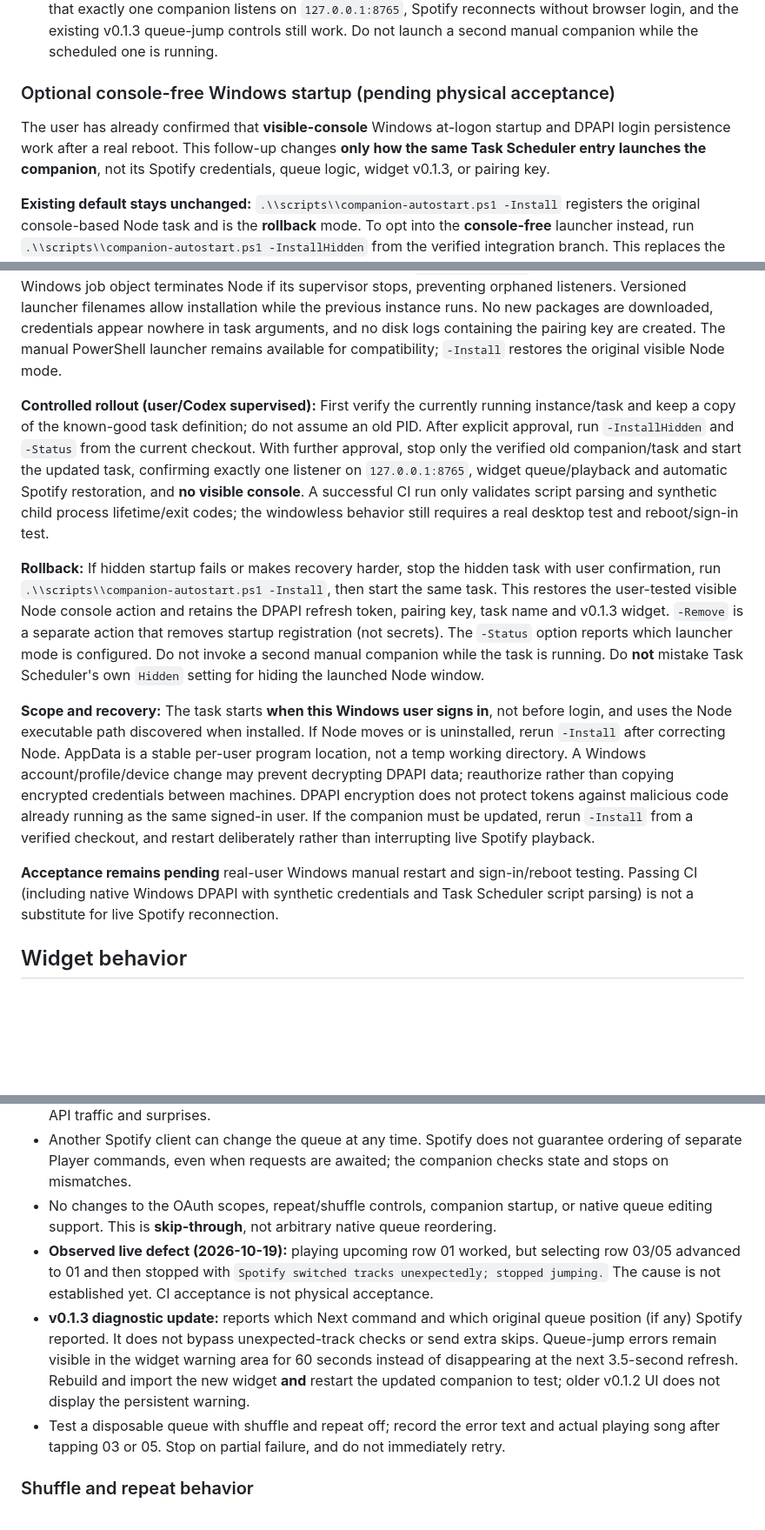
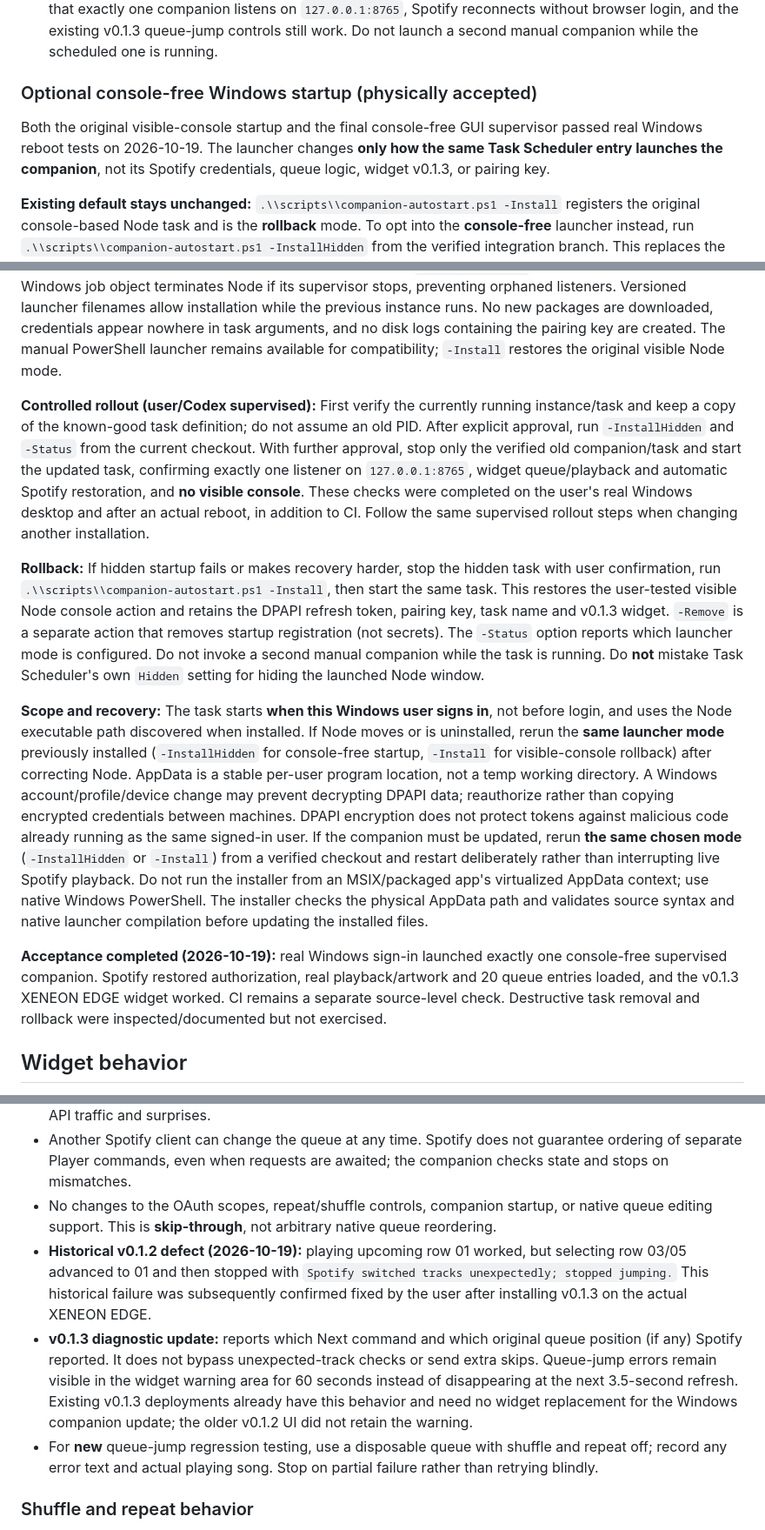
Before and after one commit to danielbrownjr/iCue-Spotify-Integration, a Markdown page: README.md, 3 parts joined by grey strips. Shown at 87% size. Rendered like a GitHub page; blank space fills up the shorter version.

Commit message:
Align README with accepted reboot behavior and mode-matched update guidance

```diff
--- a/README.md
+++ b/README.md
@@ -54,21 +54,21 @@ The working v0.1.3 widget, queue-jump endpoint, pairing key, localhost port, and
 6. To inspect the task, run `.\scripts\companion-autostart.ps1 -Status`; to stop launching automatically in the future, run `.\scripts\companion-autostart.ps1 -Remove`. Removal does **not** delete the encrypted refresh token, pairing key or copied app.
 7. When ready, stop any manually running instance and sign out/in (or reboot) to exercise autostart. Check that exactly one companion listens on `127.0.0.1:8765`, Spotify reconnects without browser login, and the existing v0.1.3 queue-jump controls still work. Do not launch a second manual companion while the scheduled one is running.
 
-### Optional console-free Windows startup (pending physical acceptance)
+### Optional console-free Windows startup (physically accepted)
 
-The user has already confirmed that **visible-console** Windows at-logon startup and DPAPI login persistence work after a real reboot. This follow-up changes **only how the same Task Scheduler entry launches the companion**, not its Spotify credentials, queue logic, widget v0.1.3, or pairing key.
+Both the original visible-console startup and the final console-free GUI supervisor passed real Windows reboot tests on 2026-10-19. The launcher changes **only how the same Task Scheduler entry launches the companion**, not its Spotify credentials, queue logic, widget v0.1.3, or pairing key.
 
 **Existing default stays unchanged:** `.\\scripts\\companion-autostart.ps1 -Install` registers the original console-based Node task and is the **rollback** mode. To opt into the **console-free** launcher instead, run `.\\scripts\\companion-autostart.ps1 -InstallHidden` from the verified integration branch. This replaces the action of the **same** `iCUE Spotify Companion` task, never creates a second startup task, and preserves the existing CurrentUser/Limited/AtLogOn principal, `IgnoreNew` policy, and AppData credential files.
 
 The hidden mode builds a small GUI-subsystem supervisor from `scripts/companion-hidden.cs` using the .NET Framework C# compiler included with Windows. Task Scheduler launches this executable directly from stable AppData: no PowerShell or Node console needs to open or be hidden, including when Windows Terminal is the default console host. The supervisor creates Node with `CREATE_NO_WINDOW` and waits for its exit. A Windows job object terminates Node if its supervisor stops, preventing orphaned listeners. Versioned launcher filenames allow installation while the previous instance runs. No new packages are downloaded, credentials appear nowhere in task arguments, and no disk logs containing the pairing key are created. The manual PowerShell launcher remains available for compatibility; `-Install` restores the original visible Node mode.
 
-**Controlled rollout (user/Codex supervised):** First verify the currently running instance/task and keep a copy of the known-good task definition; do not assume an old PID. After explicit approval, run `-InstallHidden` and `-Status` from the current checkout. With further approval, stop only the verified old companion/task and start the updated task, confirming exactly one listener on `127.0.0.1:8765`, widget queue/playback and automatic Spotify restoration, and **no visible console**. A successful CI run only validates script parsing and synthetic child process lifetime/exit codes; the windowless behavior still requires a real desktop test and reboot/sign-in test.
+**Controlled rollout (user/Codex supervised):** First verify the currently running instance/task and keep a copy of the known-good task definition; do not assume an old PID. After explicit approval, run `-InstallHidden` and `-Status` from the current checkout. With further approval, stop only the verified old companion/task and start the updated task, confirming exactly one listener on `127.0.0.1:8765`, widget queue/playback and automatic Spotify restoration, and **no visible console**. These checks were completed on the user's real Windows desktop and after an actual reboot, in addition to CI. Follow the same supervised rollout steps when changing another installation.
 
 **Rollback:** If hidden startup fails or makes recovery harder, stop the hidden task with user confirmation, run `.\\scripts\\companion-autostart.ps1 -Install`, then start the same task. This restores the user-tested visible Node console action and retains the DPAPI refresh token, pairing key, task name and v0.1.3 widget. `-Remove` is a separate action that removes startup registration (not secrets). The `-Status` option reports which launcher mode is configured. Do not invoke a second manual companion while the task is running. Do **not** mistake Task Scheduler's own `Hidden` setting for hiding the launched Node window.
 
-**Scope and recovery:** The task starts **when this Windows user signs in**, not before login, and uses the Node executable path discovered when installed. If Node moves or is uninstalled, rerun `-Install` after correcting Node. AppData is a stable per-user program location, not a temp working directory. A Windows account/profile/device change may prevent decrypting DPAPI data; reauthorize rather than copying encrypted credentials between machines. DPAPI encryption does not protect tokens against malicious code already running as the same signed-in user. If the companion must be updated, rerun `-Install` from a verified checkout, and restart deliberately rather than interrupting live Spotify playback.
+**Scope and recovery:** The task starts **when this Windows user signs in**, not before login, and uses the Node executable path discovered when installed. If Node moves or is uninstalled, rerun the **same launcher mode** previously installed (`-InstallHidden` for console-free startup, `-Install` for visible-console rollback) after correcting Node. AppData is a stable per-user program location, not a temp working directory. A Windows account/profile/device change may prevent decrypting DPAPI data; reauthorize rather than copying encrypted credentials between machines. DPAPI encryption does not protect tokens against malicious code already running as the same signed-in user. If the companion must be updated, rerun **the same chosen mode** (`-InstallHidden` or `-Install`) from a verified checkout and restart deliberately rather than interrupting live Spotify playback. Do not run the installer from an MSIX/packaged app's virtualized AppData context; use native Windows PowerShell. The installer checks the physical AppData path and validates source syntax and native launcher compilation before updating the installed files.
 
-**Acceptance remains pending** real-user Windows manual restart and sign-in/reboot testing. Passing CI (including native Windows DPAPI with synthetic credentials and Task Scheduler script parsing) is not a substitute for live Spotify reconnection.
+**Acceptance completed (2026-10-19):** real Windows sign-in launched exactly one console-free supervised companion. Spotify restored authorization, real playback/artwork and 20 queue entries loaded, and the v0.1.3 XENEON EDGE widget worked. CI remains a separate source-level check. Destructive task removal and rollback were inspected/documented but not exercised.
 
 ## Widget behavior
 
@@ -84,9 +84,9 @@ Because Spotify's Web API does not support atomic jump-to-queue-position, this i
 - Rows beyond the first five show their number but do not enable a queue jump. This deliberate cap limits API traffic and surprises.
 - Another Spotify client can change the queue at any time. Spotify does not guarantee ordering of separate Player commands, even when requests are awaited; the companion checks state and stops on mismatches.
 - No changes to the OAuth scopes, repeat/shuffle controls, companion startup, or native queue editing support. This is **skip-through**, not arbitrary native queue reordering.
-- **Observed live defect (2026-10-19):** playing upcoming row 01 worked, but selecting row 03/05 advanced to 01 and then stopped with `Spotify switched tracks unexpectedly; stopped jumping.` The cause is not established yet. CI acceptance is not physical acceptance.
-- **v0.1.3 diagnostic update:** reports which Next command and which original queue position (if any) Spotify reported. It does not bypass unexpected-track checks or send extra skips. Queue-jump errors remain visible in the widget warning area for 60 seconds instead of disappearing at the next 3.5-second refresh. Rebuild and import the new widget **and** restart the updated companion to test; older v0.1.2 UI does not display the persistent warning.
-- Test a disposable queue with shuffle and repeat off; record the error text and actual playing song after tapping 03 or 05. Stop on partial failure, and do not immediately retry.
+- **Historical v0.1.2 defect (2026-10-19):** playing upcoming row 01 worked, but selecting row 03/05 advanced to 01 and then stopped with `Spotify switched tracks unexpectedly; stopped jumping.` This historical failure was subsequently confirmed fixed by the user after installing v0.1.3 on the actual XENEON EDGE.
+- **v0.1.3 diagnostic update:** reports which Next command and which original queue position (if any) Spotify reported. It does not bypass unexpected-track checks or send extra skips. Queue-jump errors remain visible in the widget warning area for 60 seconds instead of disappearing at the next 3.5-second refresh. Existing v0.1.3 deployments already have this behavior and need no widget replacement for the Windows companion update; the older v0.1.2 UI did not retain the warning.
+- For **new** queue-jump regression testing, use a disposable queue with shuffle and repeat off; record any error text and actual playing song. Stop on partial failure rather than retrying blindly.
 
 ### Shuffle and repeat behavior
 
```
Also changed, not shown: other parts of README.md (+5 -5 lines).
